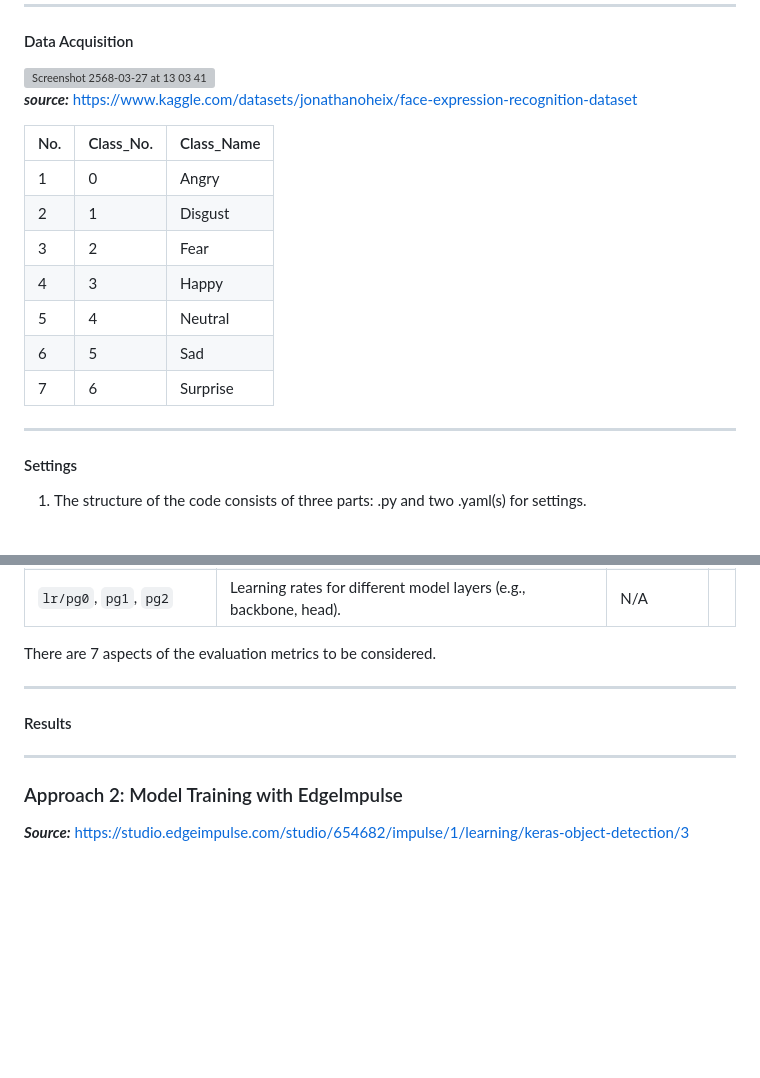
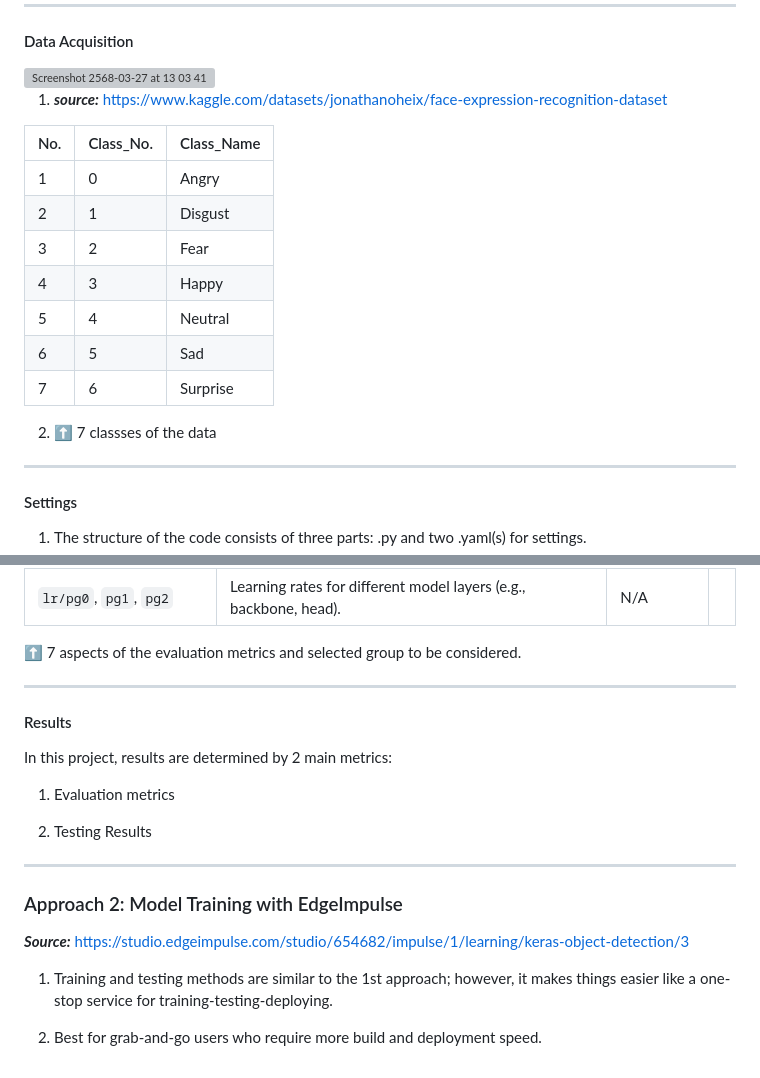
Before and after one commit to selavan/ict720_software_2025_TBD, a Markdown page: ImageDetection/Approach.md, 2 parts joined by grey strips. Drawn GitHub-style; blank space fills up the shorter version; grey boxes are pictures that could not be loaded.

```diff
--- a/ImageDetection/Approach.md
+++ b/ImageDetection/Approach.md
@@ -17,7 +20,8 @@
 
 <img width="350" alt="Screenshot 2568-03-27 at 13 03 41" src="https://github.com/user-attachments/assets/6529c500-f57a-4ab3-9da6-992958ed2519" />
 
-_**source:**_ https://www.kaggle.com/datasets/jonathanoheix/face-expression-recognition-dataset
+1) _**source:**_ https://www.kaggle.com/datasets/jonathanoheix/face-expression-recognition-dataset
+
 
 | No. | Class_No. | Class_Name |
 |-----|-----------|------------|
@@ -29,6 +33,7 @@ _**source:**_ https://www.kaggle.com/datasets/jonathanoheix/face-expression-reco
 |  6  |     5     | Sad        |
 |  7  |     6     | Surprise   |
 
+2) ⬆️ 7 classses of the data
 ---
 
 #### Settings
@@ -61,14 +66,23 @@ _**source:**_ https://www.kaggle.com/datasets/jonathanoheix/face-expression-reco
 | `val/dfl_loss`           | Validation focal loss.                                                  |        Considered        |
 | `lr/pg0`, `pg1`, `pg2`   | Learning rates for different model layers (e.g., backbone, head).        |         N/A       |
 
-There are 7 aspects of the evaluation metrics to be considered.
+⬆️ 7 aspects of the evaluation metrics and selected group to be considered.
 
 ---
 
 #### Results
 
+In this project, results are determined by 2 main metrics:
 
+1) Evaluation metrics
+
+2) Testing Results
 
 ---
+
 ### Approach 2: Model Training with EdgeImpulse
 _**Source:**_ https://studio.edgeimpulse.com/studio/654682/impulse/1/learning/keras-object-detection/3
+
+1) Training and testing methods are similar to the 1st approach; however, it makes things easier like a one-stop service for training-testing-deploying.
+
+2) Best for grab-and-go users who require more build and deployment speed.
```
Also changed, not shown: other parts of ImageDetection/Approach.md (+3 -0 lines).
